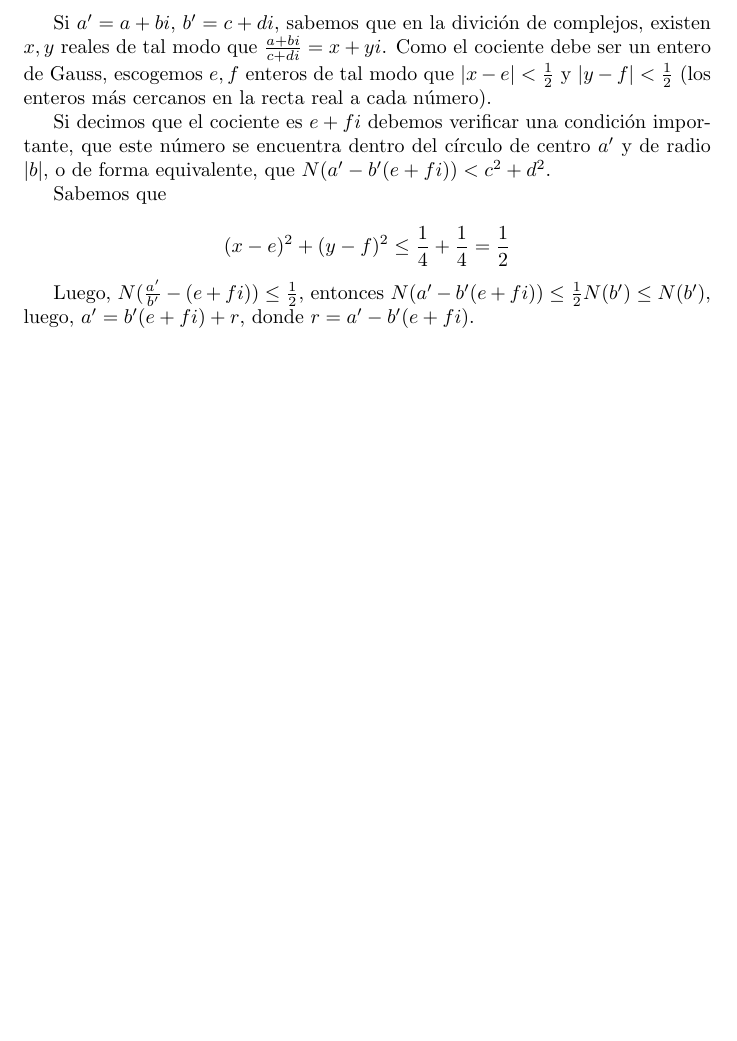
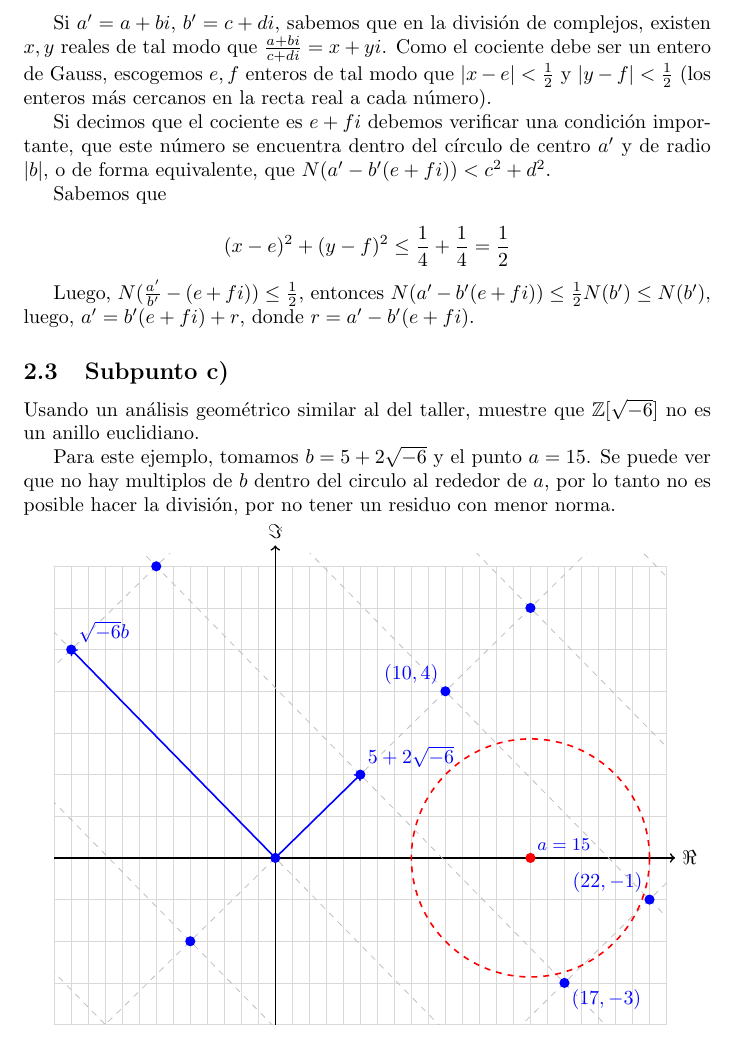
Before and after one commit to Angel-Arevalo/LatexFiles, a LaTeX document (Taller Grupos/taller 2/taller.tex): part of page 3 of 3 before the commit and part of page 4 of 4 after it, cut so that both start at the same text, the shorter picture padded with empty space. Compiled offline with pdfLaTeX.

Commit message:
Terminados los puntos 1 y 3 del taller

```diff
--- a/Taller Grupos/taller 2/taller.tex
+++ b/Taller Grupos/taller 2/taller.tex
@@ -139,7 +157,7 @@
       La idea, es que siempre existen multiplos de $b$ dentro del circulo de rádio $|b|$, siendo $|\cdot|$
       la norma compleja.
 
-      Si $a' = a + bi$, $b' = c + di$, sabemos que en la divición de complejos, existen $x, y$ reales
+      Si $a' = a + bi$, $b' = c + di$, sabemos que en la división de complejos, existen $x, y$ reales
       de tal modo que $\frac{a + bi}{c + di} = x + yi$. Como el cociente debe ser un entero de Gauss,
       escogemos $e, f$ enteros de tal modo que $|x - e| < \frac{1}{2}$ y $|y - f| < \frac{1}{2}$ (los
       enteros más cercanos en la recta real a cada número).
@@ -155,4 +173,52 @@
 
       Luego, $N(\frac{a'}{b'} - (e + fi)) \leq \frac{1}{2}$, entonces $N(a' - b'(e + fi)) \leq \frac{1}{2}N(b') \leq N(b')$,
       luego, $a' = b'(e + fi) + r$, donde $r = a' - b'(e + fi)$.
+
+    \subsection{Subpunto c)}
+      Usando un análisis geométrico similar al del taller, muestre que $\mathbb{Z}[\sqrt{-6}]$ no es
+      un anillo euclidiano.
+
+      Para este ejemplo, tomamos $b = 5 + 2 \sqrt{-6}$ y el punto $a = 15$. Se puede ver
+      que no hay multiplos de $b$ dentro del circulo al rededor de $a$, por lo tanto no es posible
+      hacer la división, por no tener un residuo con menor norma.
+
+      \begin{tikzpicture}[scale=0.3, yscale={sqrt(6)}]
+        \draw[gray!30, step=1, very thin] (-13,-4) grid (23,7);
+        \draw[->, thick] (-13, 0) -- (23.5, 0) node[right] {$\Re$};
+        \draw[->, thick] (0, -4) -- (0, 7.5) node[above] {$\Im$};
+
+        \begin{scope}
+          \clip (-13,-4) rectangle (23, 7.3);
+
+          \foreach \n in {-4,...,4} {
+            \draw[gray!50, dashed, thin]
+              ({-12*\n - 5*10}, {5*\n - 2*10}) -- ({-12*\n + 5*10}, {5*\n + 2*10});
+          }
+
+          \foreach \m in {-2,...,8} {
+            \draw[gray!50, dashed, thin]
+              ({5*\m + 12*10}, {2*\m - 5*10}) -- ({5*\m - 12*10}, {2*\m + 5*10});
+          }
+
+          \foreach \m in {-1,...,5} {
+            \foreach \n in {-2,...,2} {
+              \node[circle, fill=blue, inner sep=1.8pt] at ({5*\m - 12*\n}, {5*\n + 2*\m}) {};
+            }
+          }
+
+          \node[circle, fill=red, inner sep=1.8pt] at (15, 0) {};
+
+          \node[blue, above right, font=\small] at (15, 0) {$a = 15$};
+
+          \draw[red, dashed, thick] (15, 0) circle [x radius=7, y radius=2.857];
+
+          \node[blue, below right] at (17, -3) {$(17,-3)$};
+          \node[blue, above left] at (10, 4) {$(10,4)$};
+          \node[blue, above left] at (22, -1) {$(22, -1)$};
+
+
+          \draw[->, thick, blue] (0, 0) -- (5, 2) node[above right] {$5 + 2\sqrt{-6}$};
+          \draw[->, thick, blue] (0, 0) -- (-12, 5) node[above right] {$\sqrt{-6}b$};
+        \end{scope}
+      \end{tikzpicture}
 \end{document}
```
Also changed, not shown: Taller Grupos/taller 2/taller.tex (18 more changed lines).
